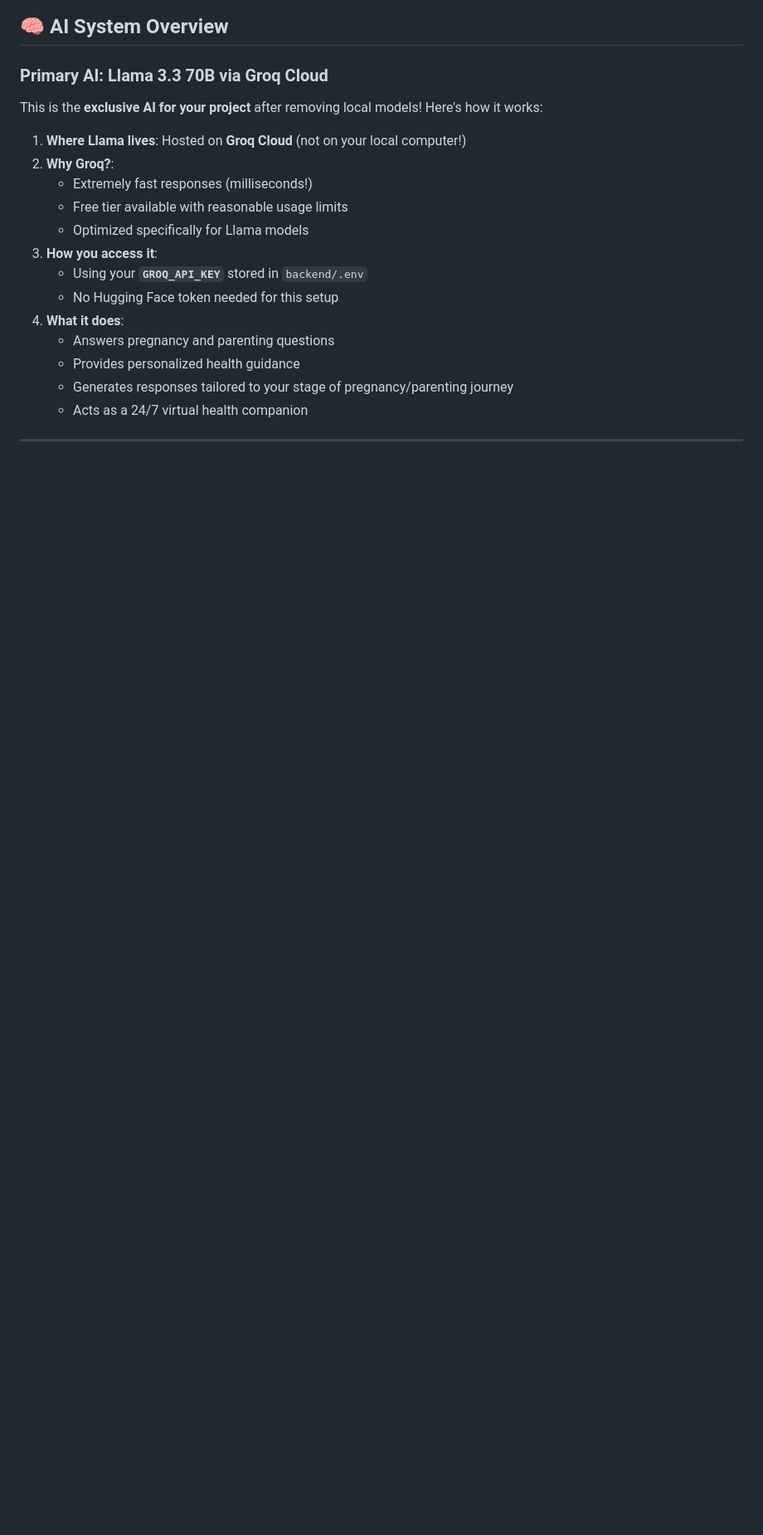
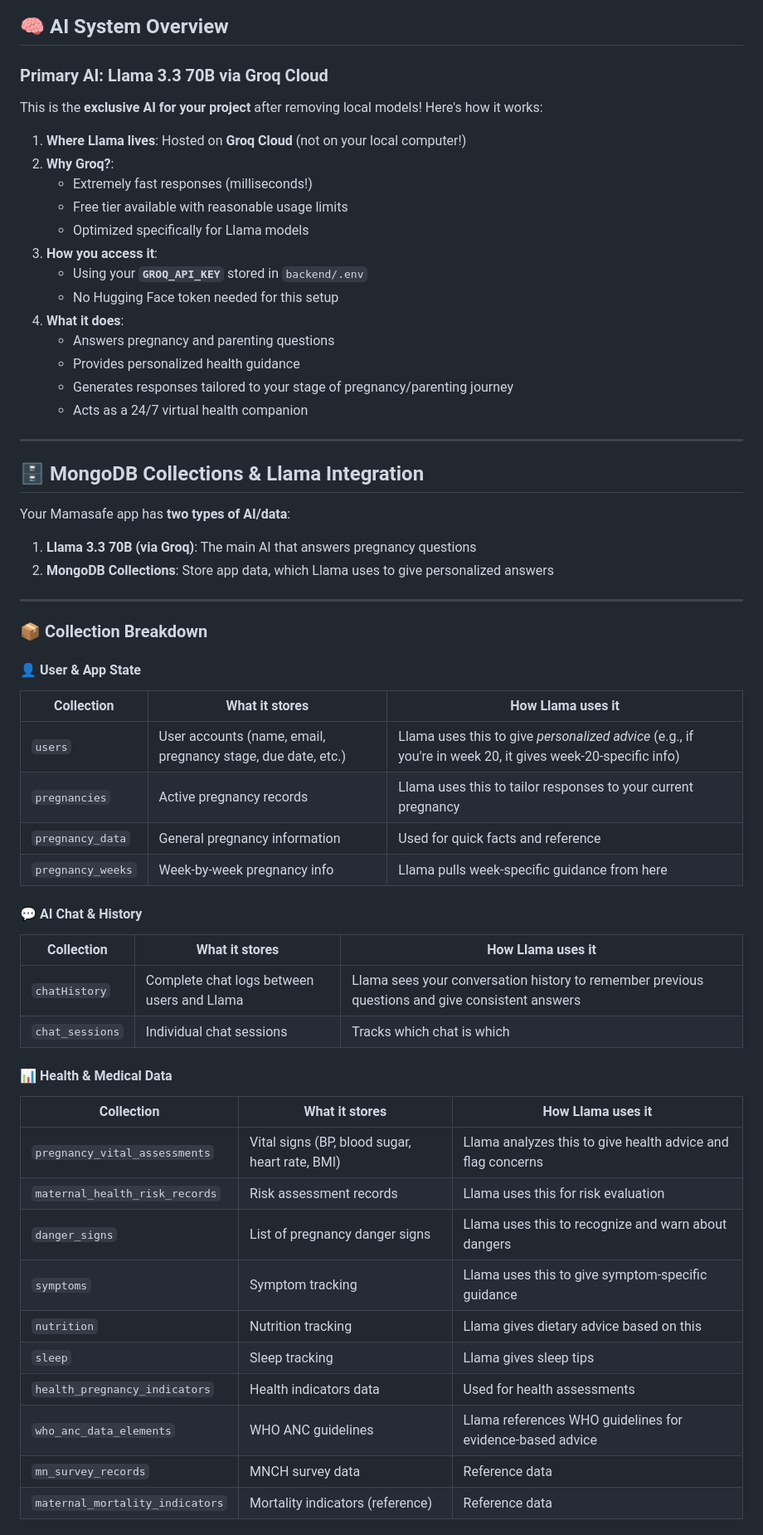
Before and after one commit to bruce376/mamasafe1, a Markdown page: mamasafe/PROJECT_OVERVIEW.md, the part around one of its changes. Shown at 83% size. Rendered like a GitHub page; blank space fills up the shorter version.

```diff
--- a/mamasafe/PROJECT_OVERVIEW.md
+++ b/mamasafe/PROJECT_OVERVIEW.md
@@ -126,3 +126,45 @@ This is the **exclusive AI for your project** after removing local models! Here'
    - Provides personalized health guidance
    - Generates responses tailored to your stage of pregnancy/parenting journey
    - Acts as a 24/7 virtual health companion
+
+---
+
+## 🗄️ MongoDB Collections & Llama Integration
+
+Your Mamasafe app has **two types of AI/data**:
+
+1. **Llama 3.3 70B (via Groq)**: The main AI that answers pregnancy questions
+2. **MongoDB Collections**: Store app data, which Llama uses to give personalized answers
+
+---
+
+### 📦 Collection Breakdown
+
+#### 👤 User & App State
+| Collection | What it stores | How Llama uses it |
+|------------|----------------|-------------------|
+| `users` | User accounts (name, email, pregnancy stage, due date, etc.) | Llama uses this to give *personalized advice* (e.g., if you're in week 20, it gives week‑20‑specific info) |
+| `pregnancies` | Active pregnancy records | Llama uses this to tailor responses to your current pregnancy |
+| `pregnancy_data` | General pregnancy information | Used for quick facts and reference |
+| `pregnancy_weeks` | Week‑by‑week pregnancy info | Llama pulls week‑specific guidance from here |
+
+#### 💬 AI Chat & History
+| Collection | What it stores | How Llama uses it |
+|------------|----------------|-------------------|
+| `chatHistory` | Complete chat logs between users and Llama | Llama sees your conversation history to remember previous questions and give consistent answers |
+| `chat_sessions` | Individual chat sessions | Tracks which chat is which |
+
+#### 📊 Health & Medical Data
+| Collection | What it stores | How Llama uses it |
+|------------|----------------|-------------------|
+| `pregnancy_vital_assessments` | Vital signs (BP, blood sugar, heart rate, BMI) | Llama analyzes this to give health advice and flag concerns |
+| `maternal_health_risk_records` | Risk assessment records | Llama uses this for risk evaluation |
+| `danger_signs` | List of pregnancy danger signs | Llama uses this to recognize and warn about dangers |
+| `symptoms` | Symptom tracking | Llama uses this to give symptom‑specific guidance |
+| `nutrition` | Nutrition tracking | Llama gives dietary advice based on this |
+| `sleep` | Sleep tracking | Llama gives sleep tips |
+| `health_pregnancy_indicators` | Health indicators data | Used for health assessments |
+| `who_anc_data_elements` | WHO ANC guidelines | Llama references WHO guidelines for evidence‑based advice |
+| `mn_survey_records` | MNCH survey data | Reference data |
+| `maternal_mortality_indicators` | Mortality indicators (reference) | Reference data |
+
```
Also changed, not shown: other parts of mamasafe/PROJECT_OVERVIEW.md (+41 -0 lines), mamasafe/COLLECTIONS_GUIDE.md (added, +82 -0 lines).
